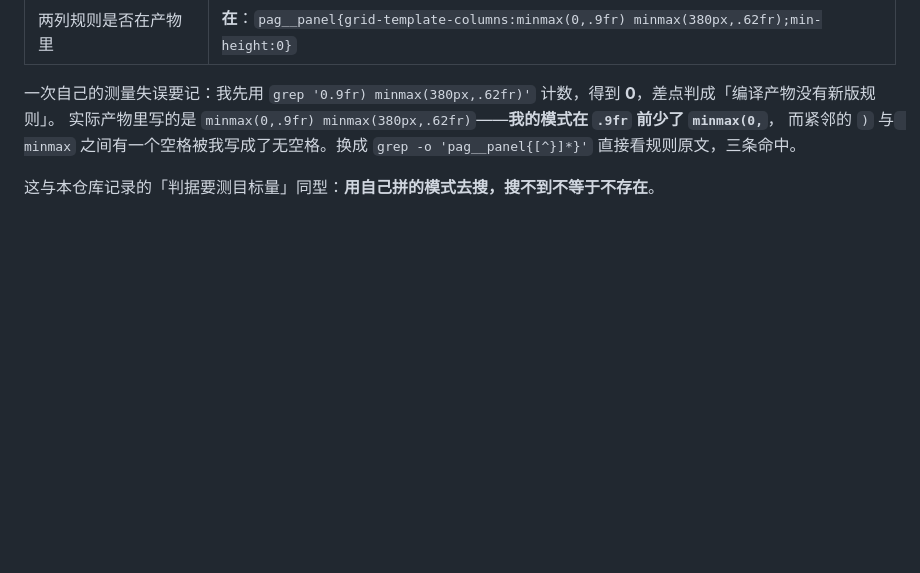
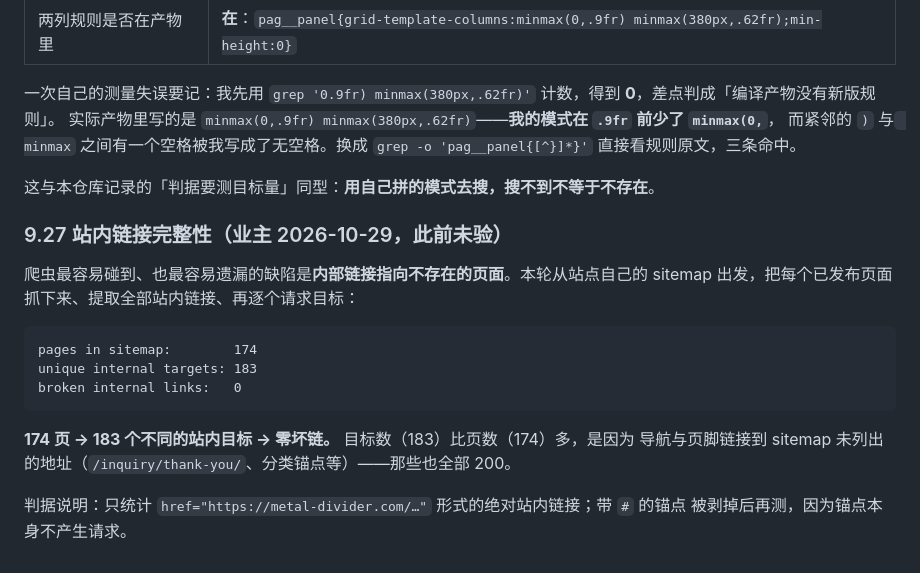
Before and after one commit to AssassinFlash/metal-divider, a Markdown page: docs/acceptance/2026-10-29-replica-gaps-and-shared-workspace.md, the part around the change. Rendered like a GitHub page; blank space fills up the shorter version.

Commit message:
Check every internal link on all 174 pages: none broken

````diff
--- a/docs/acceptance/2026-10-29-replica-gaps-and-shared-workspace.md
+++ b/docs/acceptance/2026-10-29-replica-gaps-and-shared-workspace.md
@@ -1375,3 +1375,20 @@ https://metal-divider.com/product_cat-sitemap1.xml
 直接看规则原文，三条命中。
 
 这与本仓库记录的「判据要测目标量」同型：**用自己拼的模式去搜，搜不到不等于不存在**。
+
+### 9.27 站内链接完整性（业主 2026-10-29，此前未验）
+
+爬虫最容易碰到、也最容易遗漏的缺陷是**内部链接指向不存在的页面**。本轮从站点自己的
+sitemap 出发，把每个已发布页面抓下来、提取全部站内链接、再逐个请求目标：
+
+```
+pages in sitemap:        174
+unique internal targets: 183
+broken internal links:   0
+```
+
+**174 页 → 183 个不同的站内目标 → 零坏链。** 目标数（183）比页数（174）多，是因为
+导航与页脚链接到 sitemap 未列出的地址（`/inquiry/thank-you/`、分类锚点等）——那些也全部 200。
+
+判据说明：只统计 `href="https://metal-divider.com/…"` 形式的绝对站内链接；带 `#` 的锚点
+被剥掉后再测，因为锚点本身不产生请求。
````
